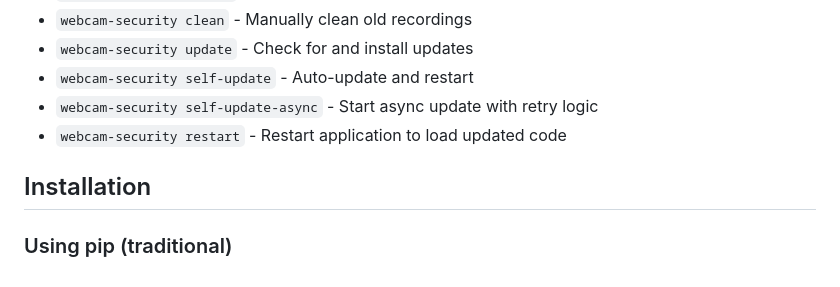
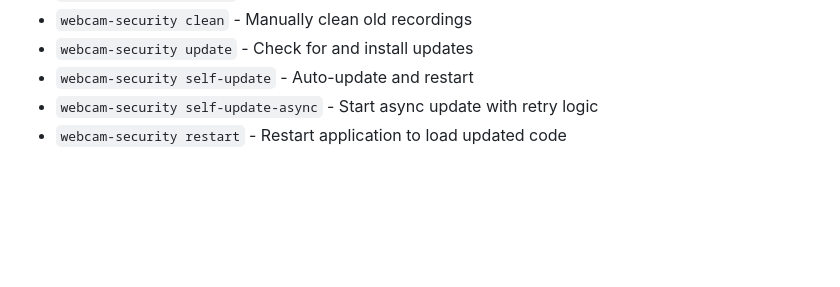
Before and after one commit to JavierOramas/webcam-security-system, a Markdown page: README.md, the part around the change. GitHub-like rendering; blank space fills up the shorter version.

```diff
--- a/README.md
+++ b/README.md
@@ -98,7 +98,3 @@ After updating the software, new features may not be available until the applica
 - `webcam-security self-update` - Auto-update and restart
 - `webcam-security self-update-async` - Start async update with retry logic
 - `webcam-security restart` - Restart application to load updated code
-
-## Installation
-
-### Using pip (traditional)
```
